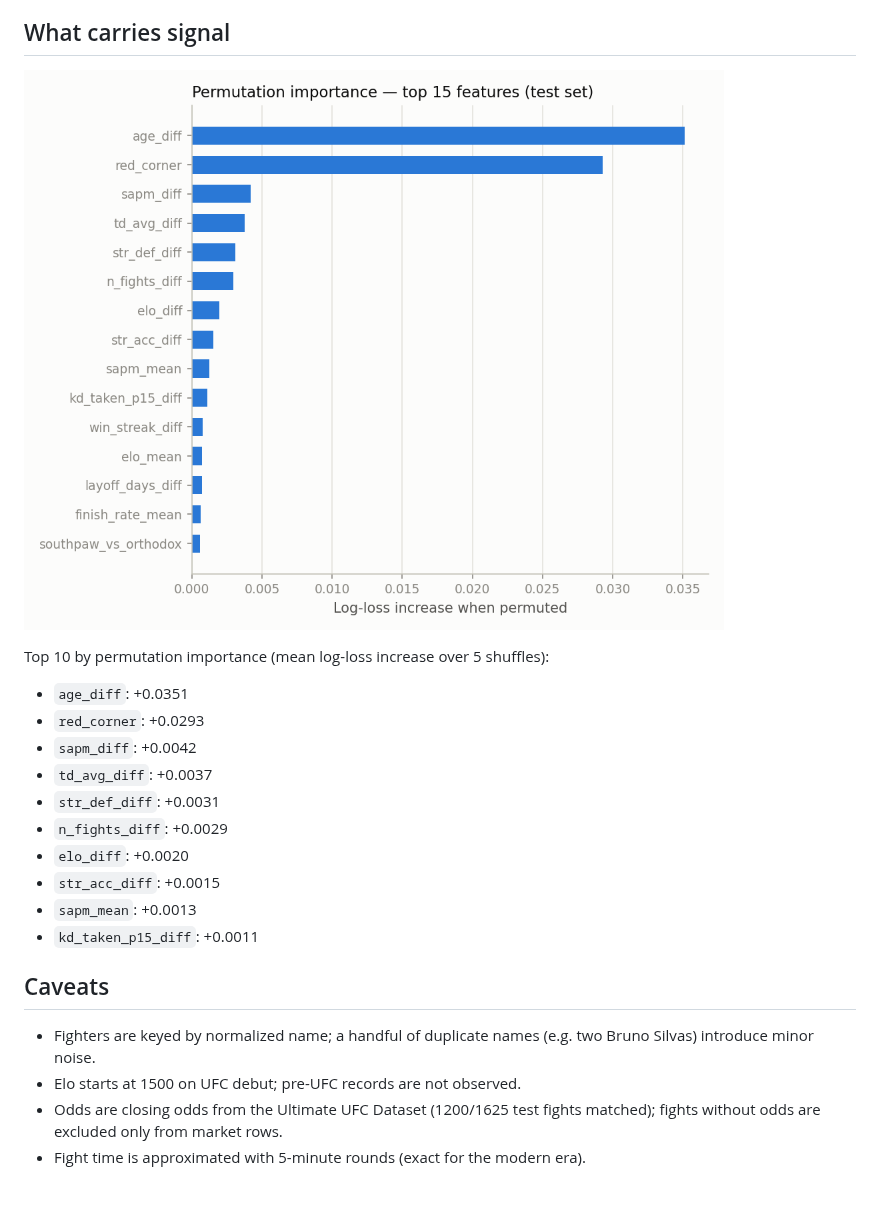
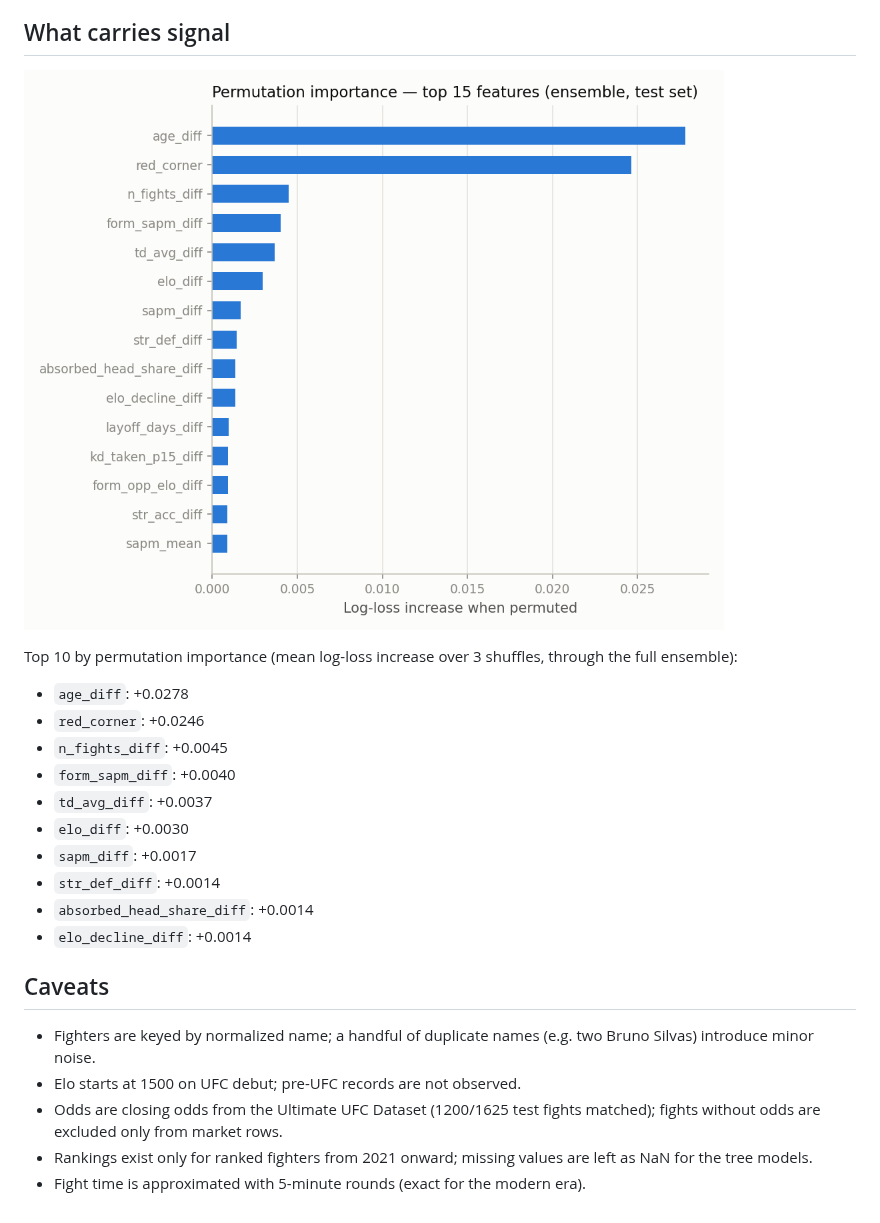
Before and after one commit to Advait-Sadineni/ufc-predictor, a Markdown page: report.md, the part around one of its changes. Drawn GitHub-style; pictures changed too: plots/importance.png.

```diff
--- a/report.md
+++ b/report.md
@@ -57,18 +61,19 @@ ECE (10 equal-count bins): model 0.033, market 0.030.
 
 ![Permutation importance](plots/importance.png)
 
-Top 10 by permutation importance (mean log-loss increase over 5 shuffles):
+Top 10 by permutation importance (mean log-loss increase over 3 shuffles,
+through the full ensemble):
 
-- `age_diff`: +0.0351
-- `red_corner`: +0.0293
-- `sapm_diff`: +0.0042
+- `age_diff`: +0.0278
+- `red_corner`: +0.0246
+- `n_fights_diff`: +0.0045
+- `form_sapm_diff`: +0.0040
 - `td_avg_diff`: +0.0037
-- `str_def_diff`: +0.0031
-- `n_fights_diff`: +0.0029
-- `elo_diff`: +0.0020
-- `str_acc_diff`: +0.0015
-- `sapm_mean`: +0.0013
-- `kd_taken_p15_diff`: +0.0011
+- `elo_diff`: +0.0030
+- `sapm_diff`: +0.0017
+- `str_def_diff`: +0.0014
+- `absorbed_head_share_diff`: +0.0014
+- `elo_decline_diff`: +0.0014
 
 ## Caveats
 
@@ -77,4 +82,6 @@ Top 10 by permutation importance (mean log-loss increase over 5 shuffles):
 - Elo starts at 1500 on UFC debut; pre-UFC records are not observed.
 - Odds are closing odds from the Ultimate UFC Dataset (1200/1625
   test fights matched); fights without odds are excluded only from market rows.
+- Rankings exist only for ranked fighters from 2021 onward; missing values are
+  left as NaN for the tree models.
 - Fight time is approximated with 5-minute rounds (exact for the modern era).
```
Also changed, not shown: other parts of report.md (+27 -23 lines), README.md (+16 -13 lines), plots/reliability.png, 3 other files.
